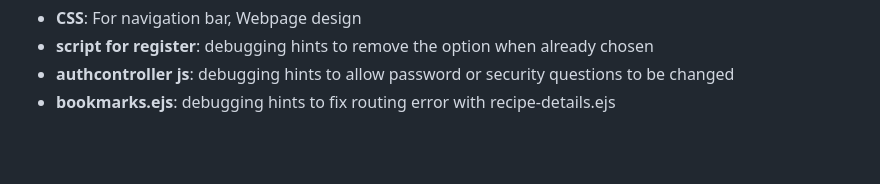
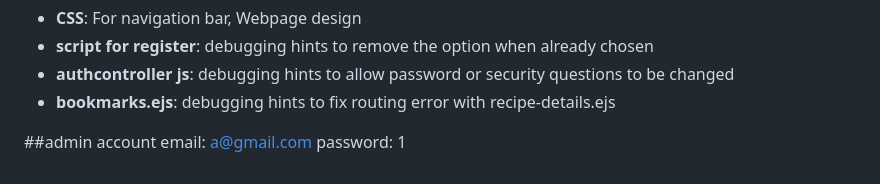
Before and after one commit to KahYengP/G1-1-wad, a Markdown page: README.md, the part around the change. Rendered like a GitHub page; blank space fills up the shorter version.

Commit message:
added admin info in readme

```diff
--- a/README.md
+++ b/README.md
@@ -147,3 +147,7 @@ Configure the following in `config.env`:
 - **script for register**: debugging hints to remove the option when already chosen
 - **authcontroller js**: debugging hints to allow password or security questions to be changed
 - **bookmarks.ejs**: debugging hints to fix routing error with recipe-details.ejs
+
+##admin account
+email: a@gmail.com
+password: 1
```
